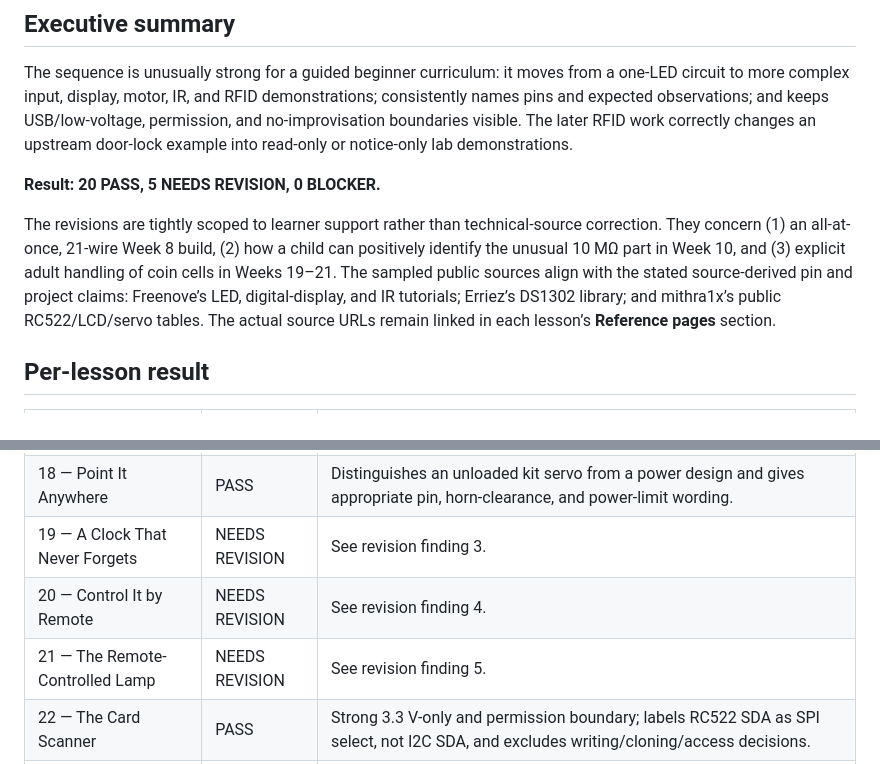
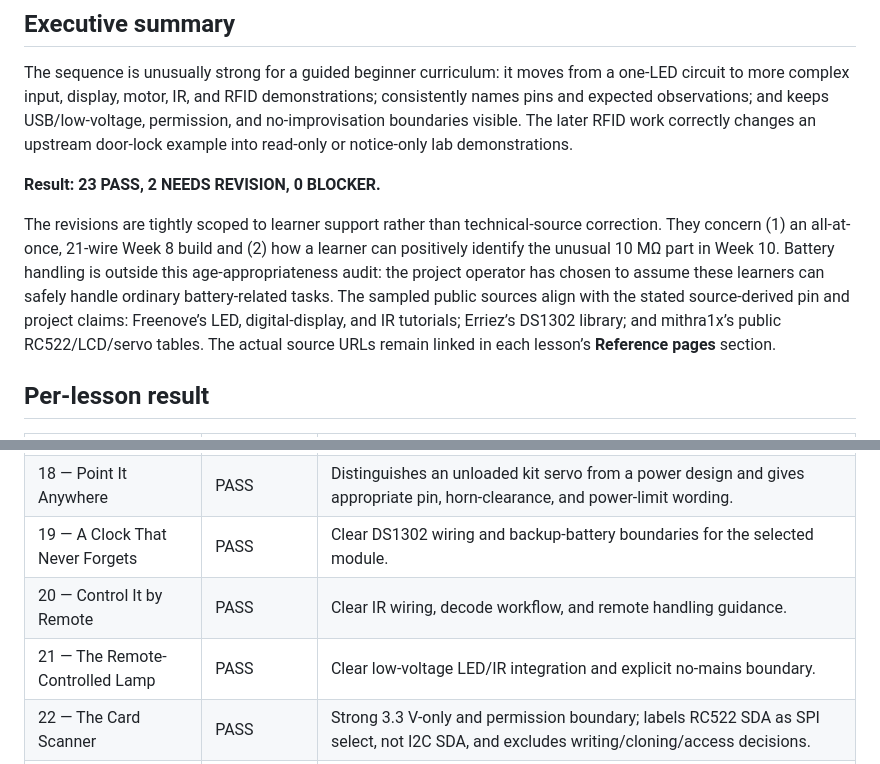
Before and after one commit to Dasnusnu/25-week-arduino-course, a Markdown page: reviews/full-curriculum-age-10-13-audit.md, 2 parts joined by grey strips. Drawn GitHub-style.

```diff
--- a/reviews/full-curriculum-age-10-13-audit.md
+++ b/reviews/full-curriculum-age-10-13-audit.md
@@ -8,9 +8,9 @@
 
 The sequence is unusually strong for a guided beginner curriculum: it moves from a one-LED circuit to more complex input, display, motor, IR, and RFID demonstrations; consistently names pins and expected observations; and keeps USB/low-voltage, permission, and no-improvisation boundaries visible. The later RFID work correctly changes an upstream door-lock example into read-only or notice-only lab demonstrations.
 
-**Result: 20 PASS, 5 NEEDS REVISION, 0 BLOCKER.**
+**Result: 23 PASS, 2 NEEDS REVISION, 0 BLOCKER.**
 
-The revisions are tightly scoped to learner support rather than technical-source correction. They concern (1) an all-at-once, 21-wire Week 8 build, (2) how a child can positively identify the unusual 10 MΩ part in Week 10, and (3) explicit adult handling of coin cells in Weeks 19–21. The sampled public sources align with the stated source-derived pin and project claims: Freenove’s LED, digital-display, and IR tutorials; Erriez’s DS1302 library; and mithra1x’s public RC522/LCD/servo tables. The actual source URLs remain linked in each lesson’s **Reference pages** section.
+The revisions are tightly scoped to learner support rather than technical-source correction. They concern (1) an all-at-once, 21-wire Week 8 build and (2) how a learner can positively identify the unusual 10 MΩ part in Week 10. Battery handling is outside this age-appropriateness audit: the project operator has chosen to assume these learners can safely handle ordinary battery-related tasks. The sampled public sources align with the stated source-derived pin and project claims: Freenove’s LED, digital-display, and IR tutorials; Erriez’s DS1302 library; and mithra1x’s public RC522/LCD/servo tables. The actual source URLs remain linked in each lesson’s **Reference pages** section.
 
 ## Per-lesson result
 
@@ -34,9 +34,9 @@ The revisions are tightly scoped to learner support rather than technical-source
 | 16 — Small Board, Big Switch | PASS | Separates the two-AA motor path from Arduino control and strongly excludes mains, unknown loads, and powered troubleshooting. |
 | 17 — The Precision Spinner | PASS | Uses only the matching driver/motor, explicit IN1–IN4 labels, and clear shaft/pinch/hot-part stop conditions. |
 | 18 — Point It Anywhere | PASS | Distinguishes an unloaded kit servo from a power design and gives appropriate pin, horn-clearance, and power-limit wording. |
-| 19 — A Clock That Never Forgets | NEEDS REVISION | See revision finding 3. |
-| 20 — Control It by Remote | NEEDS REVISION | See revision finding 4. |
-| 21 — The Remote-Controlled Lamp | NEEDS REVISION | See revision finding 5. |
+| 19 — A Clock That Never Forgets | PASS | Clear DS1302 wiring and backup-battery boundaries for the selected module. |
+| 20 — Control It by Remote | PASS | Clear IR wiring, decode workflow, and remote handling guidance. |
+| 21 — The Remote-Controlled Lamp | PASS | Clear low-voltage LED/IR integration and explicit no-mains boundary. |
 | 22 — The Card Scanner | PASS | Strong 3.3 V-only and permission boundary; labels RC522 SDA as SPI select, not I2C SDA, and excludes writing/cloning/access decisions. |
 | 23 — Green Light, Red Light | PASS | Makes the new two-LED layout unambiguous, preserves one resistor per branch, and explicitly excludes access-control meaning. |
 | 24 — The Access System | PASS | The RC522/LCD combination is clearly notice-only, with distinct SPI/I2C SDA labels and no UID decision or actuator path. |
```
Also changed, not shown: other parts of reviews/full-curriculum-age-10-13-audit.md (+0 -36 lines).
